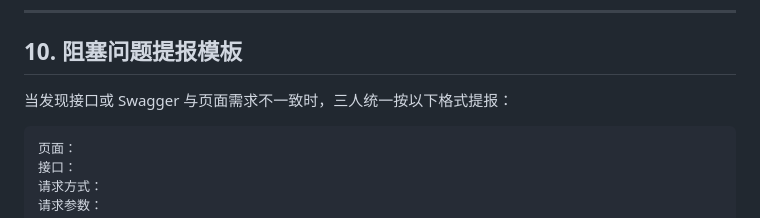
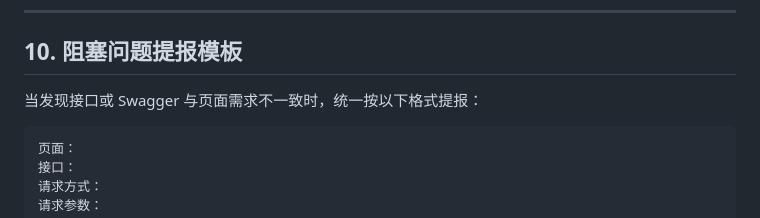
Before and after one commit to FrancesscaWY/IntelliHealthCare, a Markdown page: docs/前端三人分工与联调执行方案.md, the part around the change. GitHub-like rendering.

````diff
--- a/docs/前端三人分工与联调执行方案.md
+++ b/docs/前端三人分工与联调执行方案.md
@@ -585,7 +585,7 @@ npm run dev:admin:page -- --page <page-id>
 
 ## 10. 阻塞问题提报模板
 
-当发现接口或 Swagger 与页面需求不一致时，三人统一按以下格式提报：
+当发现接口或 Swagger 与页面需求不一致时，统一按以下格式提报：
 
 ```text
 页面：
````
